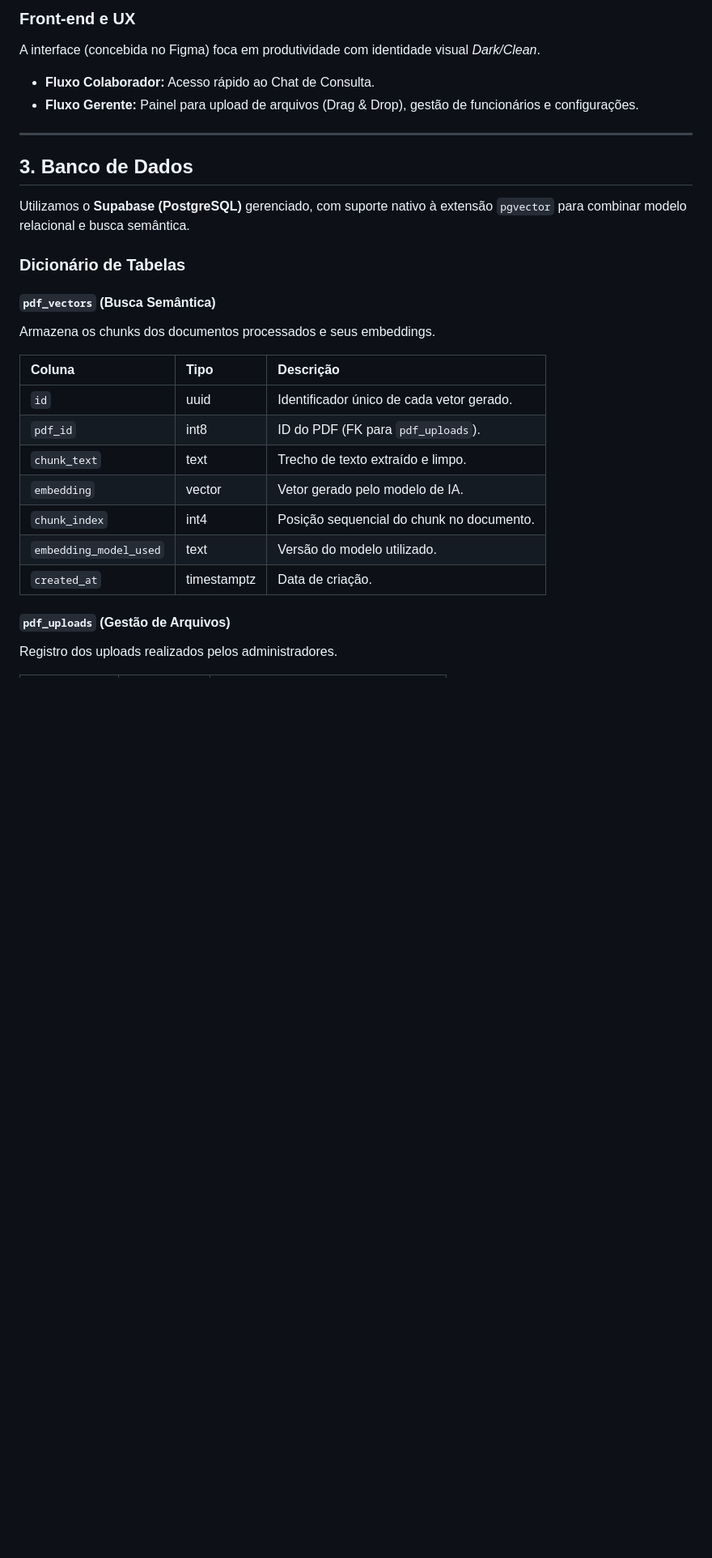
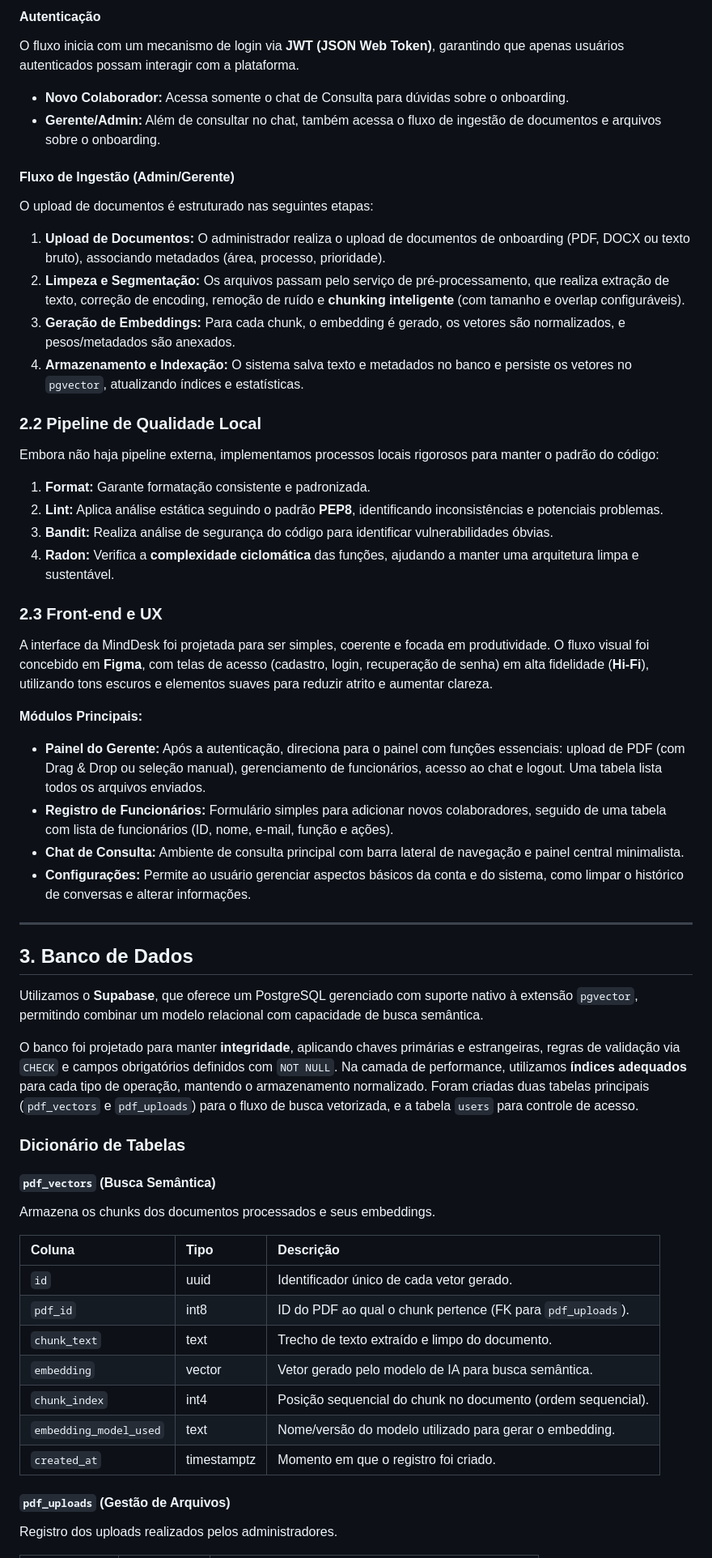
Before and after one commit to leodejandira/ads3na, a Markdown page: README.md, the part around the change printed below. Shown: that part at 81% size. Rendered like a GitHub page; blank space fills up the shorter version.

```diff
--- a/README.md
+++ b/README.md
@@ -53,14 +46,39 @@ Embora não haja pipeline externo, implementamos processos locais rigorosos:
 
-### Front-end e UX
-A interface (concebida no Figma) foca em produtividade com identidade visual *Dark/Clean*.
-* **Fluxo Colaborador:** Acesso rápido ao Chat de Consulta.
-* **Fluxo Gerente:** Painel para upload de arquivos (Drag & Drop), gestão de funcionários e configurações.
+#### Autenticação
+O fluxo inicia com um mecanismo de login via **JWT (JSON Web Token)**, garantindo que apenas usuários autenticados possam interagir com a plataforma.
+* **Novo Colaborador:** Acessa somente o chat de Consulta para dúvidas sobre o onboarding.
+* **Gerente/Admin:** Além de consultar no chat, também acessa o fluxo de ingestão de documentos e arquivos sobre o onboarding.
+
+#### Fluxo de Ingestão (Admin/Gerente)
+O upload de documentos é estruturado nas seguintes etapas:
+1.  **Upload de Documentos:** O administrador realiza o upload de documentos de onboarding (PDF, DOCX ou texto bruto), associando metadados (área, processo, prioridade).
+2.  **Limpeza e Segmentação:** Os arquivos passam pelo serviço de pré-processamento, que realiza extração de texto, correção de encoding, remoção de ruído e **chunking inteligente** (com tamanho e overlap configuráveis).
+3.  **Geração de Embeddings:** Para cada chunk, o embedding é gerado, os vetores são normalizados, e pesos/metadados são anexados.
+4.  **Armazenamento e Indexação:** O sistema salva texto e metadados no banco e persiste os vetores no `pgvector`, atualizando índices e estatísticas.
+
+### 2.2 Pipeline de Qualidade Local
+Embora não haja pipeline externa, implementamos processos locais rigorosos para manter o padrão do código:
+1.  **Format:** Garante formatação consistente e padronizada.
+2.  **Lint:** Aplica análise estática seguindo o padrão **PEP8**, identificando inconsistências e potenciais problemas.
+3.  **Bandit:** Realiza análise de segurança do código para identificar vulnerabilidades óbvias.
+4.  **Radon:** Verifica a **complexidade ciclomática** das funções, ajudando a manter uma arquitetura limpa e sustentável.
+
+### 2.3 Front-end e UX
+A interface da MindDesk foi projetada para ser simples, coerente e focada em produtividade. O fluxo visual foi concebido em **Figma**, com telas de acesso (cadastro, login, recuperação de senha) em alta fidelidade (**Hi-Fi**), utilizando tons escuros e elementos suaves para reduzir atrito e aumentar clareza.
+
+**Módulos Principais:**
+* **Painel do Gerente:** Após a autenticação, direciona para o painel com funções essenciais: upload de PDF (com Drag & Drop ou seleção manual), gerenciamento de funcionários, acesso ao chat e logout. Uma tabela lista todos os arquivos enviados.
+* **Registro de Funcionários:** Formulário simples para adicionar novos colaboradores, seguido de uma tabela com lista de funcionários (ID, nome, e-mail, função e ações).
+* **Chat de Consulta:** Ambiente de consulta principal com barra lateral de navegação e painel central minimalista.
+* **Configurações:** Permite ao usuário gerenciar aspectos básicos da conta e do sistema, como limpar o histórico de conversas e alterar informações.
 
 ---
 
 ## 3. Banco de Dados
 
-Utilizamos o **Supabase (PostgreSQL)** gerenciado, com suporte nativo à extensão `pgvector` para combinar modelo relacional e busca semântica.
+Utilizamos o **Supabase**, que oferece um PostgreSQL gerenciado com suporte nativo à extensão `pgvector`, permitindo combinar um modelo relacional com capacidade de busca semântica.
+
+O banco foi projetado para manter **integridade**, aplicando chaves primárias e estrangeiras, regras de validação via `CHECK` e campos obrigatórios definidos com `NOT NULL`. Na camada de performance, utilizamos **índices adequados** para cada tipo de operação, mantendo o armazenamento normalizado. Foram criadas duas tabelas principais (`pdf_vectors` e `pdf_uploads`) para o fluxo de busca vetorizada, e a tabela `users` para controle de acesso.
 
 ### Dicionário de Tabelas
 
@@ -70,12 +88,12 @@ Armazena os chunks dos documentos processados e seus embeddings.
 | Coluna | Tipo | Descrição |
 | :--- | :--- | :--- |
 | `id` | uuid | Identificador único de cada vetor gerado. |
-| `pdf_id` | int8 | ID do PDF (FK para `pdf_uploads`). |
-| `chunk_text` | text | Trecho de texto extraído e limpo. |
-| `embedding` | vector | Vetor gerado pelo modelo de IA. |
-| `chunk_index` | int4 | Posição sequencial do chunk no documento. |
-| `embedding_model_used` | text | Versão do modelo utilizado. |
-| `created_at` | timestamptz | Data de criação. |
+| `pdf_id` | int8 | ID do PDF ao qual o chunk pertence (FK para `pdf_uploads`). |
+| `chunk_text` | text | Trecho de texto extraído e limpo do documento. |
+| `embedding` | vector | Vetor gerado pelo modelo de IA para busca semântica. |
+| `chunk_index` | int4 | Posição sequencial do chunk no documento (ordem sequencial). |
+| `embedding_model_used` | text | Nome/versão do modelo utilizado para gerar o embedding. |
+| `created_at` | timestamptz | Momento em que o registro foi criado. |
 
 #### `pdf_uploads` (Gestão de Arquivos)
 Registro dos uploads realizados pelos administradores.
```
Also changed, not shown: other parts of README.md (+45 -39 lines).
